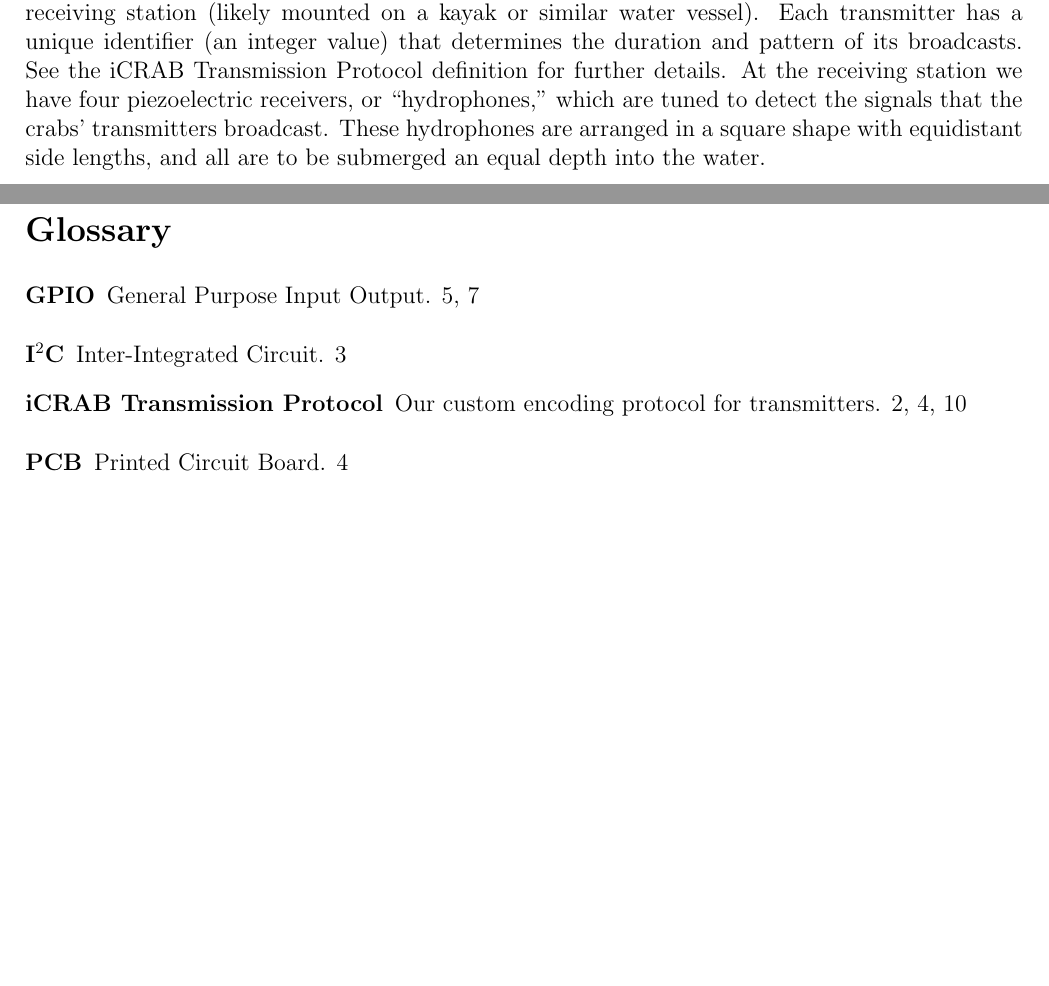
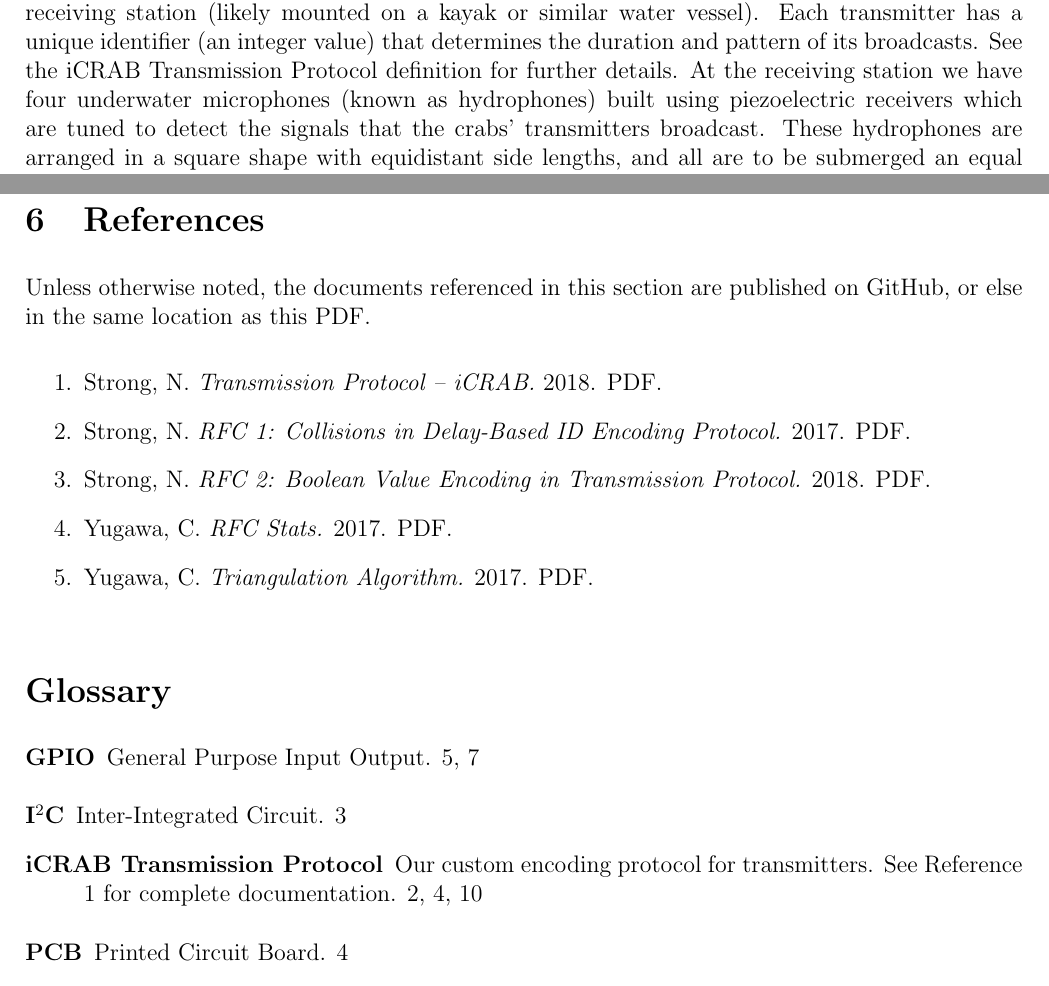
Before and after one commit to cabeese/crab-tracker, a LaTeX document (doc/TechnicalUserGuide/main.tex): two parts of pages 3 and 12 of 12, joined at a grey line, cut so that both start at the same text, the shorter picture padded with empty space. Compiled offline with pdfLaTeX.

Commit message:
See #56. References added; changes based on @mimaxwell's feedback

```diff
--- a/doc/TechnicalUserGuide/main.tex
+++ b/doc/TechnicalUserGuide/main.tex
@@ -61,10 +61,11 @@
 	description={An underwater microphone}
 }
 
-\newglossaryentry{iCRAB}
+\newglossaryentry{iCRAB-proto}
 {
 	name={iCRAB Transmission Protocol},
-	description={Our custom encoding protocol for transmitters}
+	description={Our custom encoding protocol for transmitters.
+		See Reference \ref{ref-icrab-proto} for complete documentation}
 }
 
 \newacronym{spi}{SPI}{Serial Peripheral Interface}
@@ -150,9 +151,10 @@ each crab to a central receiving station (likely mounted on a kayak or similar
 water vessel).
 Each transmitter has a unique identifier (an integer value) that determines
 the duration and pattern of its broadcasts.
-See the \gls{iCRAB} definition for further details.
-At the receiving station we have four piezoelectric receivers, or
-``hydrophones,'' which are tuned to detect the signals that the crabs'
+See the \gls{iCRAB-proto} definition for further details.
+At the receiving station we have four underwater microphones
+(known as hydrophones) built using piezoelectric receivers
+which are tuned to detect the signals that the crabs'
 transmitters broadcast.
 These hydrophones are arranged in a square shape with equidistant side
 lengths, and all are to be submerged an equal depth into the water.
@@ -760,6 +762,36 @@ cease to calculate a direction.
 %%%%%%%%%%%%%%%%%%%%%%%%%%%%%%%%%%%%%%%%%%%%%%%%%%%%%%%%%%%%%%%%%%%%%%%%%%%%%%%
 \newpage
 
+\section{References} \label{references}
+
+Unless otherwise noted, the documents referenced in this section are published
+\href{https://github.com/cabeese/crab-tracker/tree/master/doc}{on GitHub},
+or else in the same location as this PDF.
+
+\begin{enumerate}
+\item \label{ref-icrab-proto}
+        Strong, N.
+        {\em Transmission Protocol -- iCRAB.}
+        2018. PDF.
+\item \label{ref-rfc1}
+        Strong, N.
+        {\em RFC 1: Collisions in Delay-Based ID Encoding Protocol.}
+        2017. PDF.
+\item \label{ref-rfc2}
+        Strong, N.
+        {\em RFC 2: Boolean Value Encoding in Transmission Protocol.}
+        2018. PDF.
+\item \label{ref-rfc-stats}
+        Yugawa, C.
+        {\em RFC Stats.}
+        2017. PDF.
+\item \label{ref-dir-alg}
+        Yugawa, C.
+        {\em Triangulation Algorithm.}
+        2017. PDF.
+\end{enumerate}
+
+
 \printglossary
 
 \end{document}
```
Also changed, not shown: doc/TechnicalUserGuide/main.tex (38 more changed lines).
